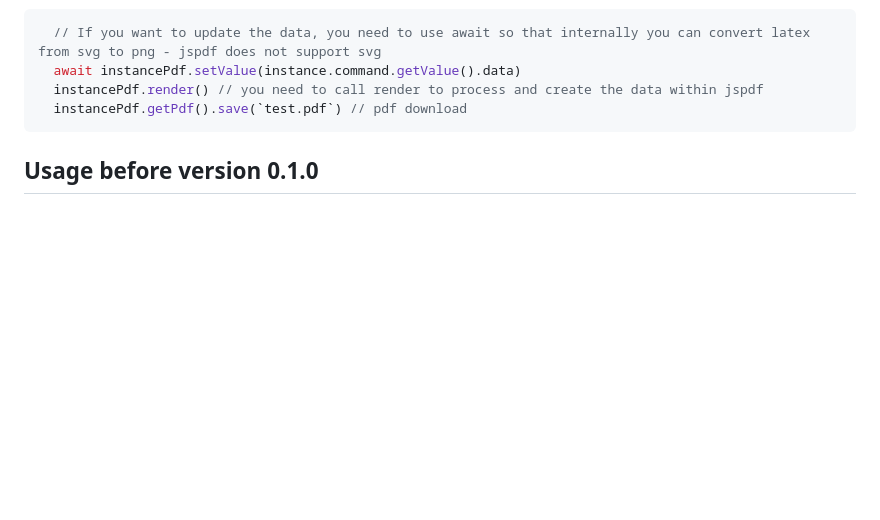
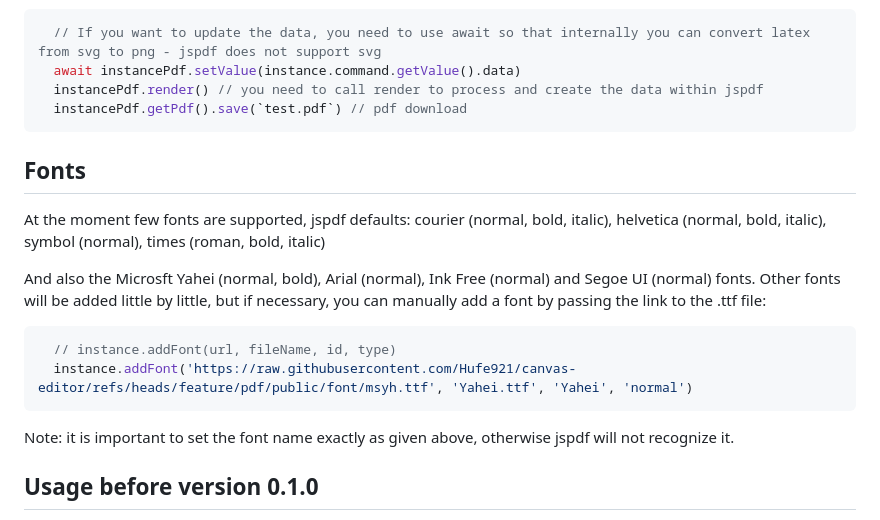
Before and after one commit to douglasmatheus/canvas-editor-pdf, a Markdown page: README.md, the part around the change. Drawn GitHub-style; blank space fills up the shorter version.

Commit message:
fix: adjust readme

````diff
--- a/README.md
+++ b/README.md
@@ -32,6 +32,16 @@ When you want to export the pdf:
   instancePdf.render() // you need to call render to process and create the data within jspdf
   instancePdf.getPdf().save(`test.pdf`) // pdf download
 ```
+
+## Fonts
+At the moment few fonts are supported, jspdf defaults: courier (normal, bold, italic), helvetica (normal, bold, italic), symbol (normal), times (roman, bold, italic)
+
+And also the Microsft Yahei (normal, bold), Arial (normal), Ink Free (normal) and Segoe UI (normal) fonts. Other fonts will be added little by little, but if necessary, you can manually add a font by passing the link to the .ttf file:
+```javascript
+  // instance.addFont(url, fileName, id, type)
+  instance.addFont('https://raw.githubusercontent.com/Hufe921/canvas-editor/refs/heads/feature/pdf/public/font/msyh.ttf', 'Yahei.ttf', 'Yahei', 'normal')
+```
+Note: it is important to set the font name exactly as given above, otherwise jspdf will not recognize it.
 
 ## Usage before version 0.1.0
 At the moment this project is for internal use in canvas-editor, and it is necessary to create a function within CommandAdapt for the editor to use it. In the future I intend to decouple it so that it can be used independently. That said, first install it:
````
